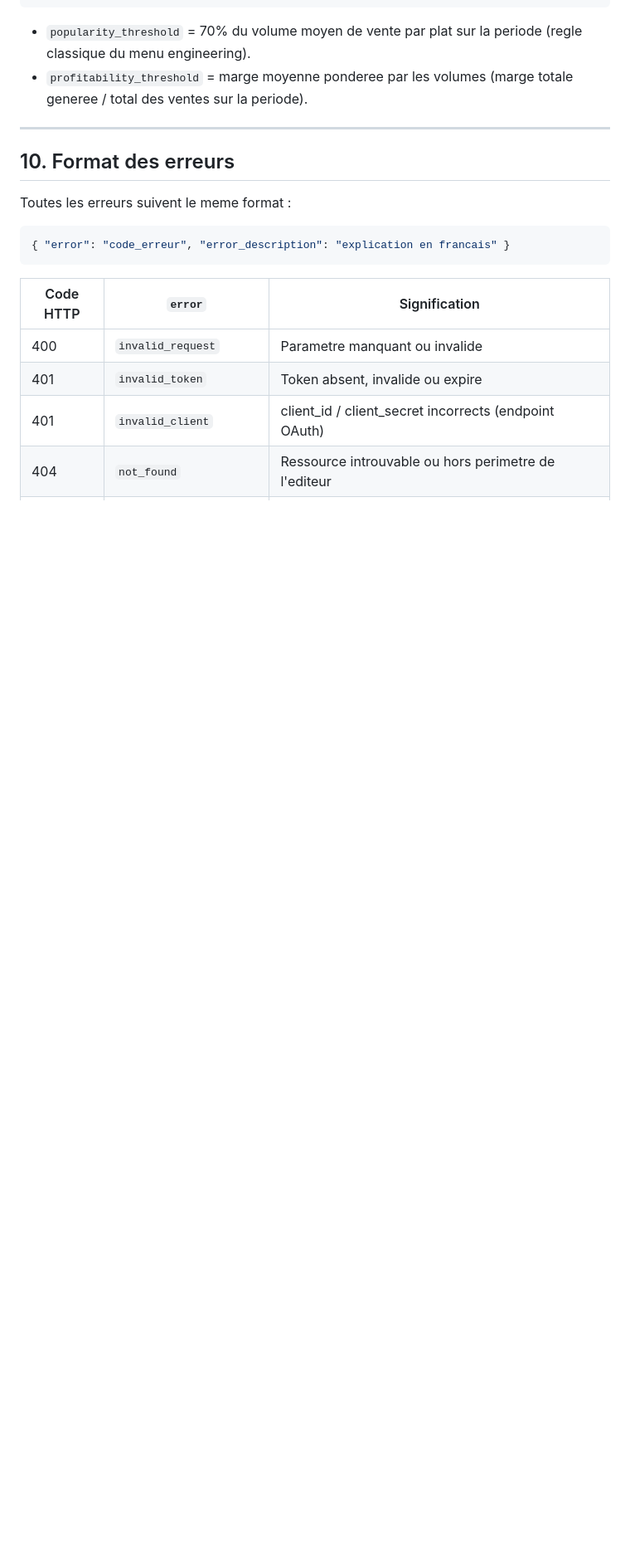
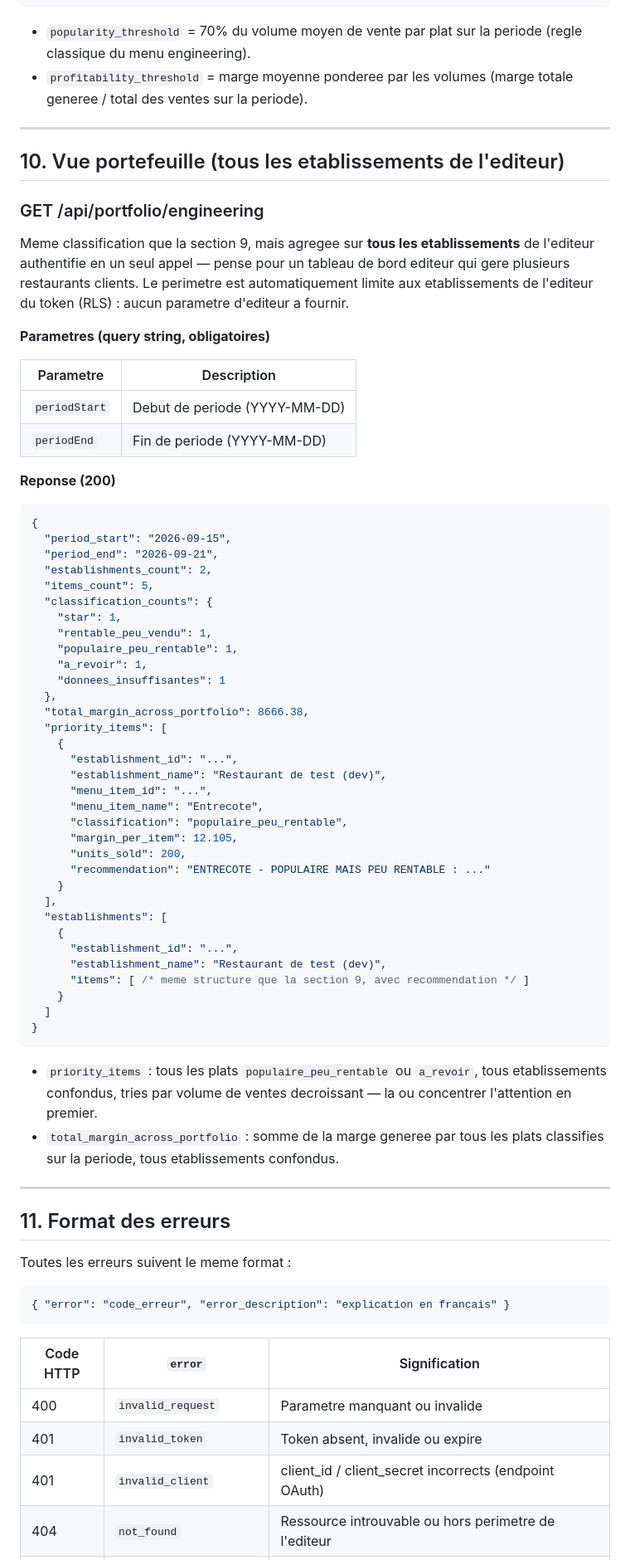
Before and after one commit to atablebzh-ship-it/prix-du-jour-app, a Markdown page: README.md, the part around one of its changes. Shown at 83% size. GitHub-like rendering; blank space fills up the shorter version.

Commit message:
Update README with portfolio view and error formats

````diff
--- a/README.md
+++ b/README.md
@@ -436,7 +436,70 @@ caisse.
 
 ---
 
-## 10. Format des erreurs
+## 10. Vue portefeuille (tous les etablissements de l'editeur)
+
+### GET /api/portfolio/engineering
+
+Meme classification que la section 9, mais agregee sur **tous les
+etablissements** de l'editeur authentifie en un seul appel — pense pour un
+tableau de bord editeur qui gere plusieurs restaurants clients. Le
+perimetre est automatiquement limite aux etablissements de l'editeur du
+token (RLS) : aucun parametre d'editeur a fournir.
+
+**Parametres (query string, obligatoires)**
+
+| Parametre     | Description |
+|---------------|-------------|
+| `periodStart` | Debut de periode (YYYY-MM-DD) |
+| `periodEnd`   | Fin de periode (YYYY-MM-DD) |
+
+**Reponse (200)**
+
+```json
+{
+  "period_start": "2026-09-15",
+  "period_end": "2026-09-21",
+  "establishments_count": 2,
+  "items_count": 5,
+  "classification_counts": {
+    "star": 1,
+    "rentable_peu_vendu": 1,
+    "populaire_peu_rentable": 1,
+    "a_revoir": 1,
+    "donnees_insuffisantes": 1
+  },
+  "total_margin_across_portfolio": 8666.38,
+  "priority_items": [
+    {
+      "establishment_id": "...",
+      "establishment_name": "Restaurant de test (dev)",
+      "menu_item_id": "...",
+      "menu_item_name": "Entrecote",
+      "classification": "populaire_peu_rentable",
+      "margin_per_item": 12.105,
+      "units_sold": 200,
+      "recommendation": "ENTRECOTE - POPULAIRE MAIS PEU RENTABLE : ..."
+    }
+  ],
+  "establishments": [
+    {
+      "establishment_id": "...",
+      "establishment_name": "Restaurant de test (dev)",
+      "items": [ /* meme structure que la section 9, avec recommendation */ ]
+    }
+  ]
+}
+```
+
+- `priority_items` : tous les plats `populaire_peu_rentable` ou
+  `a_revoir`, tous etablissements confondus, tries par volume de ventes
+  decroissant — la ou concentrer l'attention en premier.
+- `total_margin_across_portfolio` : somme de la marge generee par tous
+  les plats classifies sur la periode, tous etablissements confondus.
+
+---
+
+## 11. Format des erreurs
 
 Toutes les erreurs suivent le meme format :
 
````
Also changed, not shown: other parts of README.md (+12 -3 lines).
